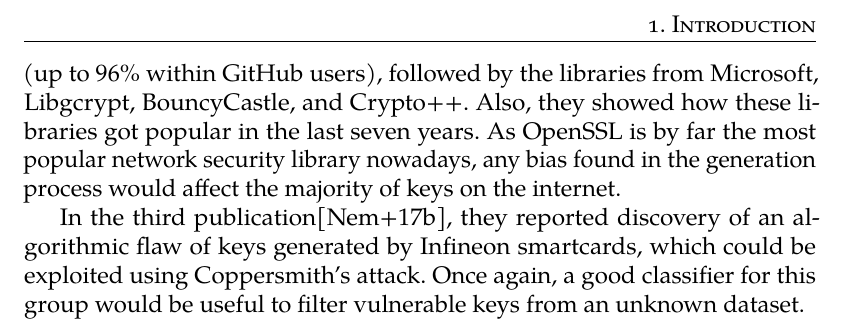
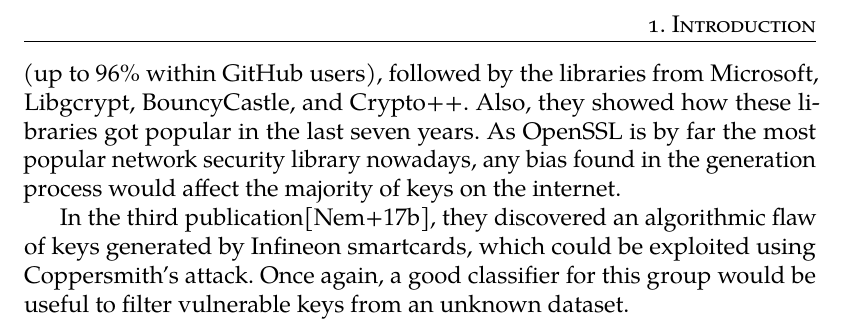
Before and after one commit to rlapar/thesis, a LaTeX thesis (thesis.tex, which reads tex/chapters/introduction.tex): part of page 15 of 92, cut so that both start at the same text. Compiled offline with pdfLaTeX.

Commit message:
Chapter introduction: grammar

```diff
--- a/tex/chapters/introduction.tex
+++ b/tex/chapters/introduction.tex
@@ -28,4 +28,4 @@ In the subsequent work, Peter Sekan in his Bachelor's thesis\cite{thesis_sekan}
 
 The second publication by CROCS team\cite{svenda_3} shows the popularity of the chosen cryptographic libraries in internet-wide TLS scans. They discovered that more than 85\% of all keys originated from OpenSSL library (up to 96\% within GitHub users), followed by the libraries from Microsoft, Libgcrypt, BouncyCastle, and Crypto++. Also, they showed how these libraries got popular in the last seven years. As OpenSSL is by far the most popular network security library nowadays, any bias found in the generation process would affect the majority of keys on the internet.
 
-In the third publication\cite{svenda_2}, they reported discovery of an algorithmic flaw of keys generated by Infineon smartcards, which could be exploited using Coppersmith's attack. Once again, a good classifier for this group would be useful to filter vulnerable keys from an unknown dataset.
+In the third publication\cite{svenda_2}, they discovered an algorithmic flaw of keys generated by Infineon smartcards, which could be exploited using Coppersmith's attack. Once again, a good classifier for this group would be useful to filter vulnerable keys from an unknown dataset.
```
